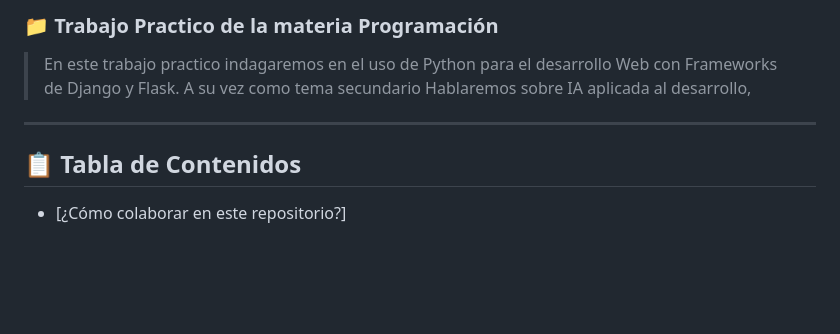
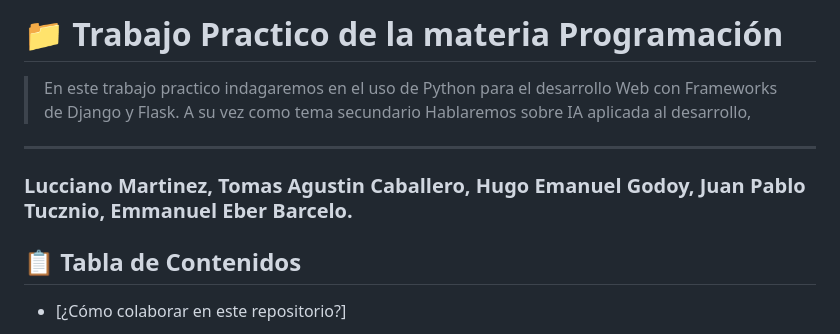
Before and after one commit to LuccianoMartinez/TrabajoPractico_Miercoles, a Markdown page: README.md, the part around the change. Rendered like a GitHub page; blank space fills up the shorter version.

Commit message:
correccion readme.md agregado de nombres

```diff
--- a/README.md
+++ b/README.md
@@ -1,4 +1,4 @@
-### 📁 Trabajo Practico de la materia Programación
+# 📁 Trabajo Practico de la materia Programación
 
 
 
@@ -6,10 +6,9 @@
 
 
 
-
 ---
 
-
+### Lucciano Martinez, Tomas Agustin Caballero, Hugo Emanuel Godoy, Juan Pablo Tucznio, Emmanuel Eber Barcelo.
 
 ## 📋 Tabla de Contenidos
 
```
